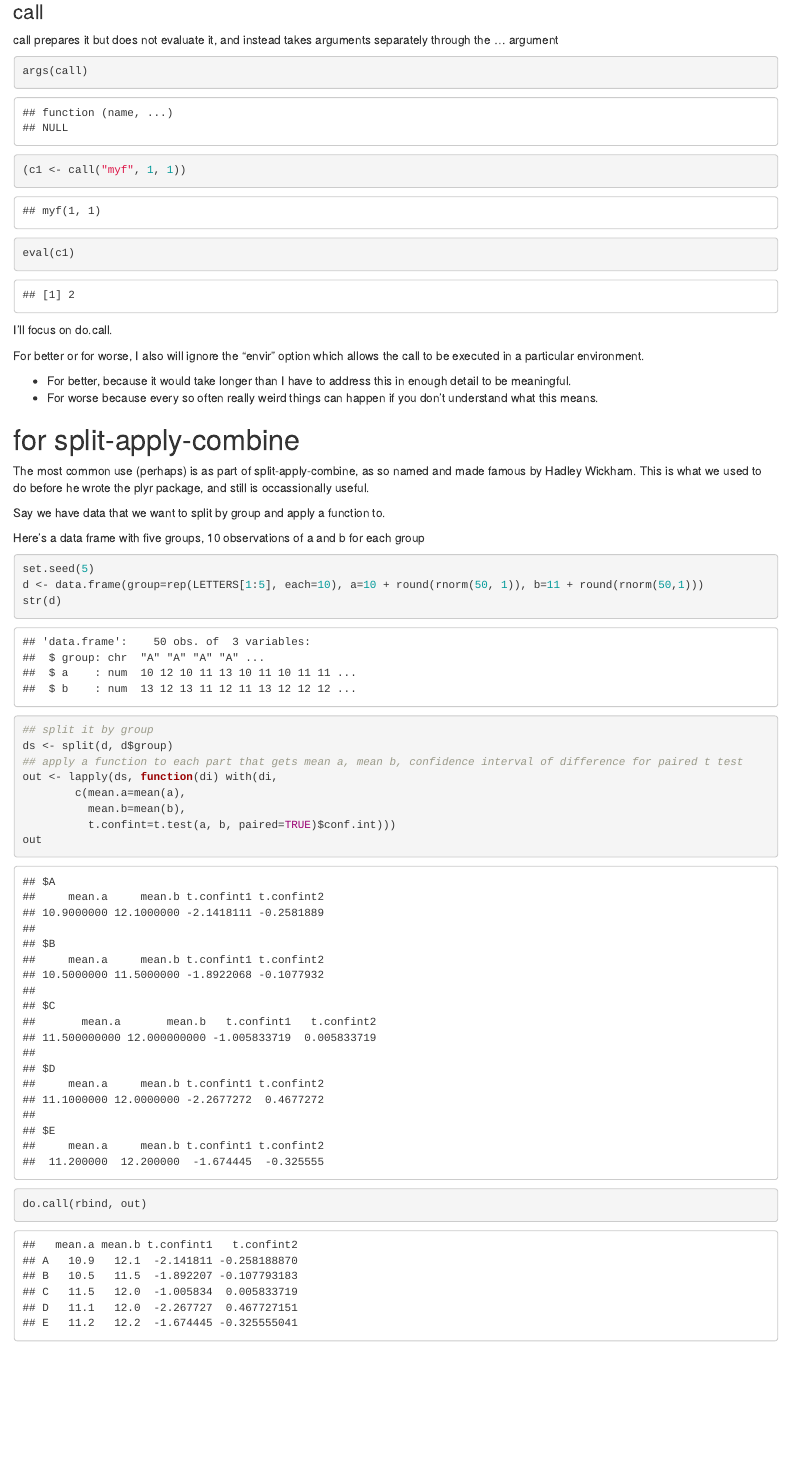
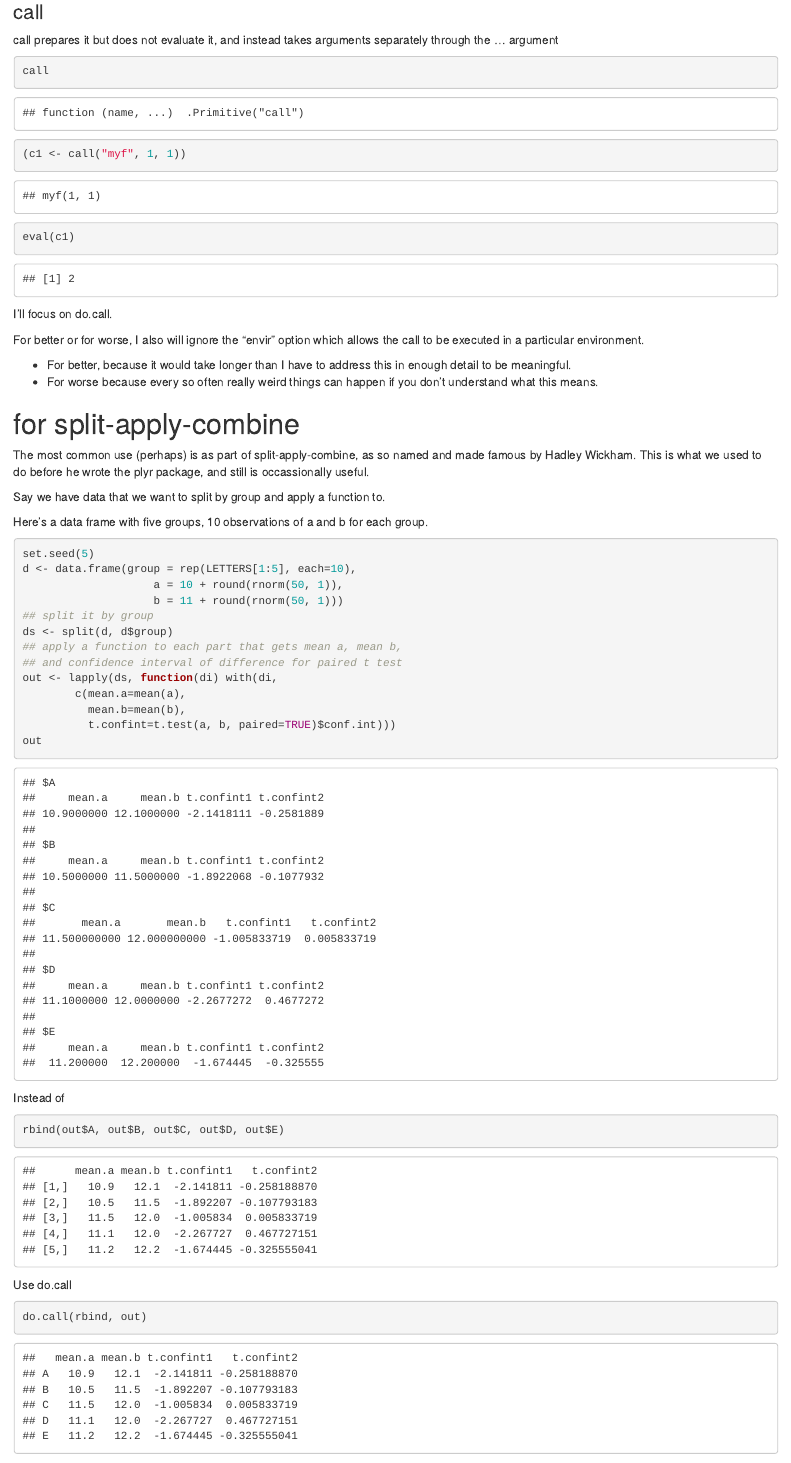
Before and after one commit to AaronRendahl/TCRUG-2016-09, an R Markdown document (TCRUG-2016-09.Rmd): the page in a window 1100 px wide, from 900 px down. Rendered offline with R 4.5, knitr and Pandoc, with nearby package versions.

Commit message:
minor edits

````diff
--- a/TCRUG-2016-09.Rmd
+++ b/TCRUG-2016-09.Rmd
@@ -38,7 +38,7 @@ do.call(myf, list(1, 1))
 ### call
 call prepares it but does not evaluate it, and instead takes arguments separately through the ... argument
 ```{r}
-args(call)
+call
 (c1 <- call("myf", 1, 1))
 eval(c1)
 ```
@@ -55,19 +55,30 @@ The most common use (perhaps) is as part of split-apply-combine, as so named and
 
 Say we have data that we want to split by group and apply a function to.
 
-Here's a data frame with five groups, 10 observations of a and b for each group
+Here's a data frame with five groups, 10 observations of a and b for each group.
 ```{r}
 set.seed(5)
-d <- data.frame(group=rep(LETTERS[1:5], each=10), a=10 + round(rnorm(50, 1)), b=11 + round(rnorm(50,1)))
-str(d)
+d <- data.frame(group = rep(LETTERS[1:5], each=10),
+                    a = 10 + round(rnorm(50, 1)),
+                    b = 11 + round(rnorm(50, 1)))
 ## split it by group
 ds <- split(d, d$group)
-## apply a function to each part that gets mean a, mean b, confidence interval of difference for paired t test
+## apply a function to each part that gets mean a, mean b,
+## and confidence interval of difference for paired t test
 out <- lapply(ds, function(di) with(di,
         c(mean.a=mean(a),
           mean.b=mean(b),
           t.confint=t.test(a, b, paired=TRUE)$conf.int)))
 out
+```
+
+Instead of
+```{r}
+rbind(out$A, out$B, out$C, out$D, out$E)
+```
+
+Use do.call
+```{r}
 do.call(rbind, out)
 ```
 
````
Also changed, not shown: TCRUG-2016-09.html, TCRUG-2016-09.md, TCRUG-2016-09_files/figure-html/unnamed-chunk-14-1.png (deleted), TCRUG-2016-09_files/figure-html/unnamed-chunk-16-1.png (added), TCRUG-2016-09_files/figure-html/unnamed-chunk-5-1.png (deleted), TCRUG-2016-09_files/figure-html/unnamed-chunk-7-1.png (added), TCRUG-2016-09.Rmd (3 more changed lines).
